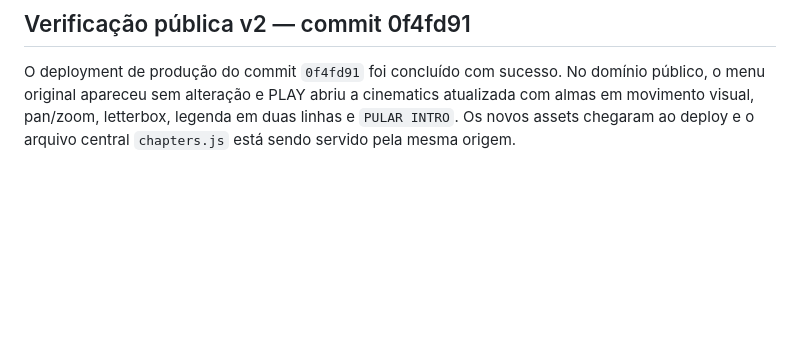
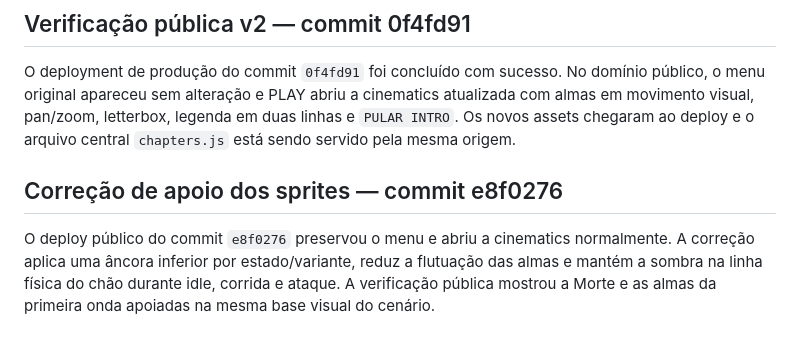
Before and after one commit to jeanvicen/side-of-death, a Markdown page: MOBILE-TEST-NOTES.md, the part around the change. Drawn GitHub-style; blank space fills up the shorter version.

Commit message:
Document grounded sprite verification

```diff
--- a/MOBILE-TEST-NOTES.md
+++ b/MOBILE-TEST-NOTES.md
@@ -24,3 +24,7 @@ A primeira onda exibiu a Morte e duas almas com o HUD de vitalidade, objetivo e
 ## Verificação pública v2 — commit 0f4fd91
 
 O deployment de produção do commit `0f4fd91` foi concluído com sucesso. No domínio público, o menu original apareceu sem alteração e PLAY abriu a cinematics atualizada com almas em movimento visual, pan/zoom, letterbox, legenda em duas linhas e `PULAR INTRO`. Os novos assets chegaram ao deploy e o arquivo central `chapters.js` está sendo servido pela mesma origem.
+
+## Correção de apoio dos sprites — commit e8f0276
+
+O deploy público do commit `e8f0276` preservou o menu e abriu a cinematics normalmente. A correção aplica uma âncora inferior por estado/variante, reduz a flutuação das almas e mantém a sombra na linha física do chão durante idle, corrida e ataque. A verificação pública mostrou a Morte e as almas da primeira onda apoiadas na mesma base visual do cenário.
```
